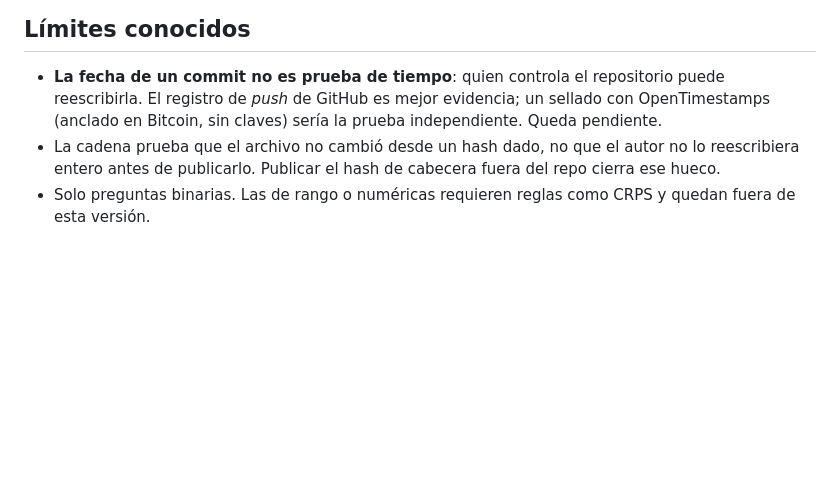
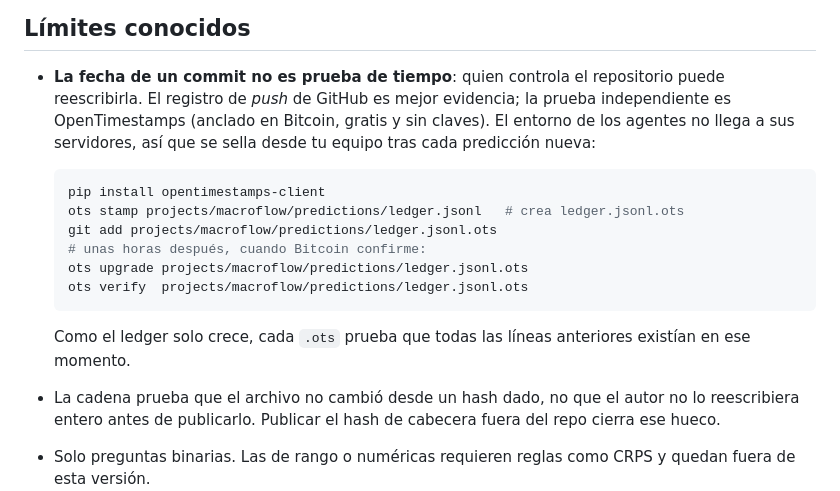
Before and after one commit to Nathanbit/CALIOPE, a Markdown page: docs/PREDICTION_LEDGER.md, the part around the change. Drawn GitHub-style; blank space fills up the shorter version.

Commit message:
Document OpenTimestamps sealing of prediction ledgers
The agent environment cannot reach OpenTimestamps calendars (proxy 403),
so the docs give the exact local commands to stamp, upgrade and verify
ledger.jsonl after each new prediction.

Co-Authored-By: Claude Opus 5.5 <noreply@anthropic.com>
Claude-Session: https://claude.ai/code/session_01N9dXvsH4BbTM3wKtknfXNN

````diff
--- a/docs/PREDICTION_LEDGER.md
+++ b/docs/PREDICTION_LEDGER.md
@@ -93,8 +93,21 @@ El archivo sellado no se modifica: el resultado vive en el ledger.
 
 - **La fecha de un commit no es prueba de tiempo**: quien controla el
   repositorio puede reescribirla. El registro de *push* de GitHub es mejor
-  evidencia; un sellado con OpenTimestamps (anclado en Bitcoin, sin claves)
-  sería la prueba independiente. Queda pendiente.
+  evidencia; la prueba independiente es OpenTimestamps (anclado en Bitcoin,
+  gratis y sin claves). El entorno de los agentes no llega a sus servidores,
+  así que se sella desde tu equipo tras cada predicción nueva:
+
+  ```powershell
+  pip install opentimestamps-client
+  ots stamp projects/macroflow/predictions/ledger.jsonl   # crea ledger.jsonl.ots
+  git add projects/macroflow/predictions/ledger.jsonl.ots
+  # unas horas después, cuando Bitcoin confirme:
+  ots upgrade projects/macroflow/predictions/ledger.jsonl.ots
+  ots verify  projects/macroflow/predictions/ledger.jsonl.ots
+  ```
+
+  Como el ledger solo crece, cada `.ots` prueba que todas las líneas
+  anteriores existían en ese momento.
 - La cadena prueba que el archivo no cambió desde un hash dado, no que el
   autor no lo reescribiera entero antes de publicarlo. Publicar el hash de
   cabecera fuera del repo cierra ese hueco.
````
